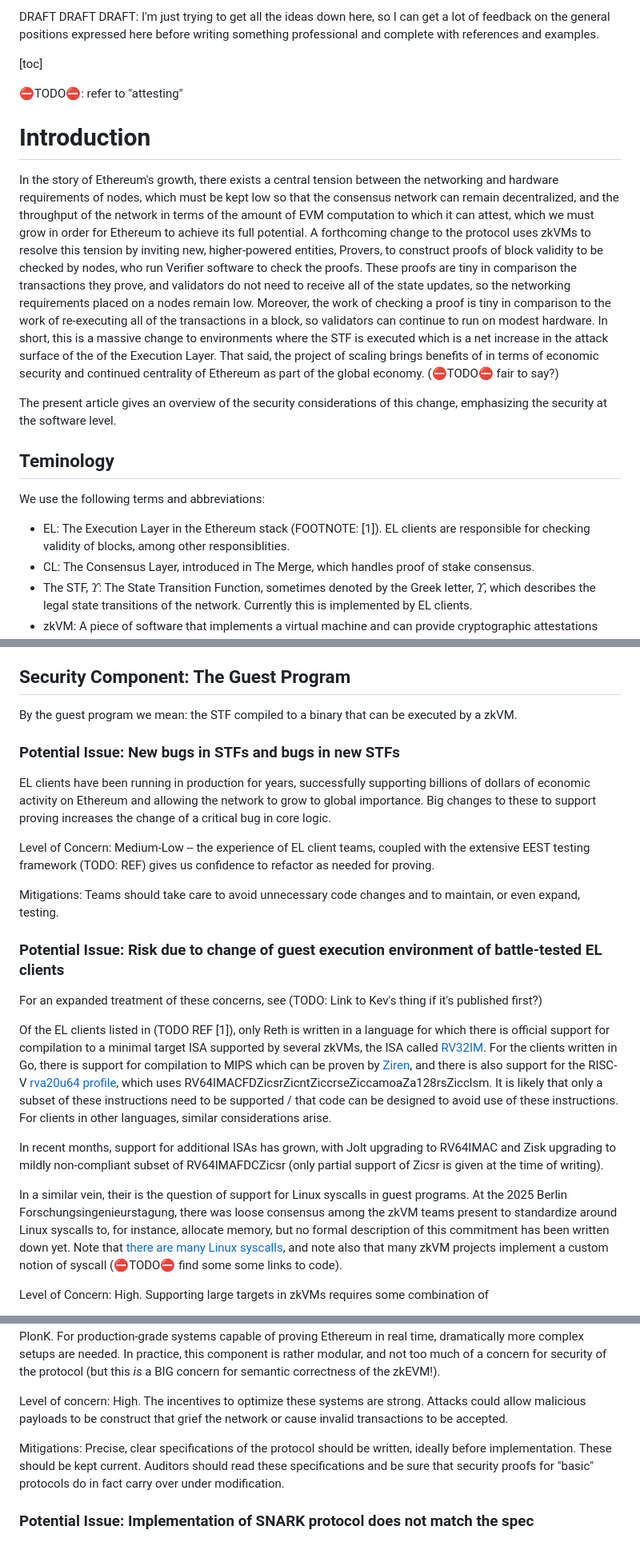
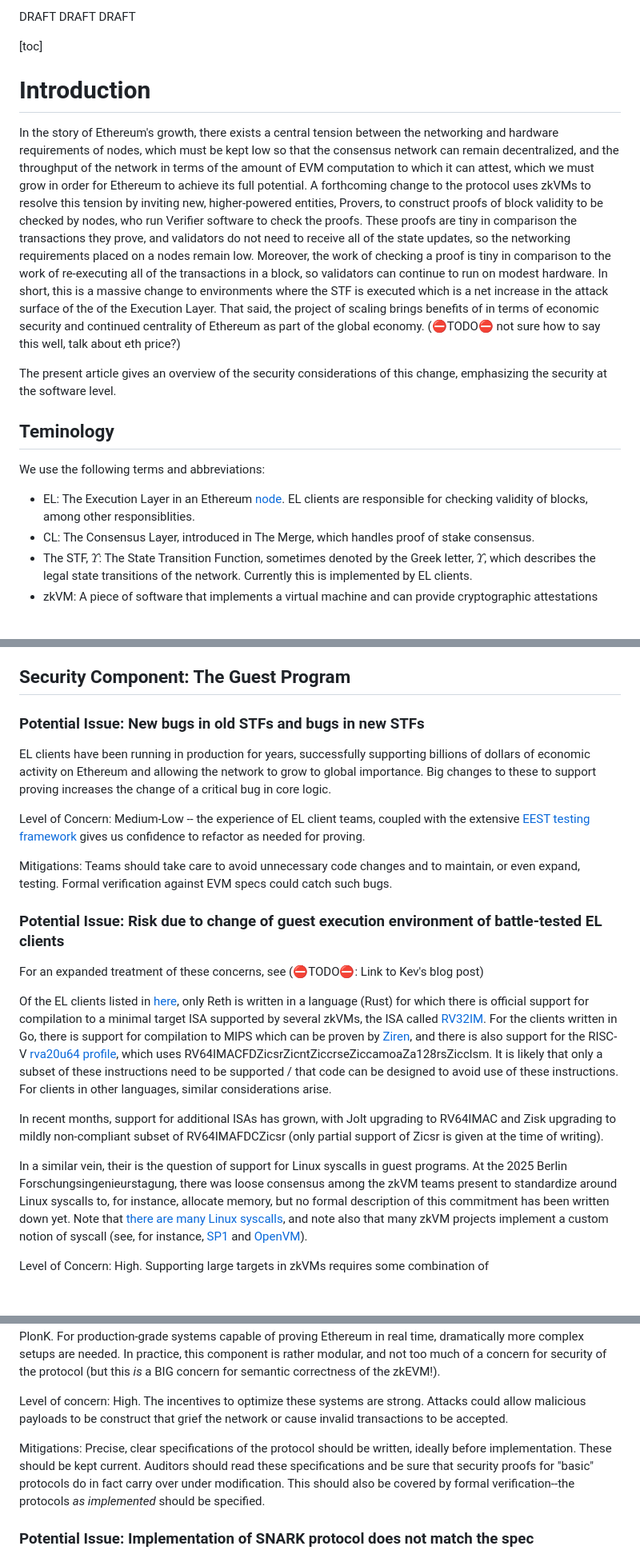
Before and after one commit to codygunton/talks-and-writing, a Markdown page: 2025-11-eth-act-security-post/post.md, 3 parts joined by grey strips. Shown at 80% size. Drawn GitHub-style; blank space fills up the shorter version.

Commit message:
draft for sharing

```diff
--- a/2025-11-eth-act-security-post/post.md
+++ b/2025-11-eth-act-security-post/post.md
@@ -1,21 +1,16 @@
-DRAFT DRAFT DRAFT:
-I'm just trying to get all the ideas down here, so I can get a lot of feedback on the general positions expressed here before writing something professional and complete with references and examples.
+DRAFT DRAFT DRAFT
 
 [toc]
 
-
-⛔TODO⛔: refer to "attesting"
-
-
 # Introduction
-In the story of Ethereum's growth, there exists a central tension between the networking and hardware requirements of nodes, which must be kept low so that the consensus network can remain decentralized, and the throughput of the network in terms of the amount of EVM computation to which it can attest, which we must grow in order for Ethereum to achieve its full potential. A forthcoming change to the protocol uses zkVMs to resolve this tension by inviting new, higher-powered entities, Provers, to construct proofs of block validity to be checked by nodes, who run Verifier software to check the proofs. These proofs are tiny in comparison the transactions they prove, and validators do not need to receive all of the state updates, so the networking requirements placed on a nodes remain low. Moreover, the work of checking a proof is tiny in comparison to the work of re-executing all of the transactions in a block, so validators can continue to run on modest hardware. In short, this is a massive change to environments where the STF is executed which is a net increase in the attack surface of the of the Execution Layer. That said, the project of scaling brings benefits of in terms of economic security and continued centrality of Ethereum as part of the global economy. (⛔TODO⛔ fair to say?)
+In the story of Ethereum's growth, there exists a central tension between the networking and hardware requirements of nodes, which must be kept low so that the consensus network can remain decentralized, and the throughput of the network in terms of the amount of EVM computation to which it can attest, which we must grow in order for Ethereum to achieve its full potential. A forthcoming change to the protocol uses zkVMs to resolve this tension by inviting new, higher-powered entities, Provers, to construct proofs of block validity to be checked by nodes, who run Verifier software to check the proofs. These proofs are tiny in comparison the transactions they prove, and validators do not need to receive all of the state updates, so the networking requirements placed on a nodes remain low. Moreover, the work of checking a proof is tiny in comparison to the work of re-executing all of the transactions in a block, so validators can continue to run on modest hardware. In short, this is a massive change to environments where the STF is executed which is a net increase in the attack surface of the of the Execution Layer. That said, the project of scaling brings benefits of in terms of economic security and continued centrality of Ethereum as part of the global economy. (⛔TODO⛔ not sure how to say this well, talk about eth price?)
 
 The present article gives an overview of the security considerations of this change, emphasizing the security at the software level.
 
 ## Teminology
 
 We use the following terms and abbreviations:
- - EL: The Execution Layer in the Ethereum stack (FOOTNOTE: [1]). EL clients are responsible for checking validity of blocks, among other responsiblities.
+ - EL: The Execution Layer in an Ethereum [node](https://ethereum.org/developers/docs/nodes-and-clients/). EL clients are responsible for checking validity of blocks, among other responsiblities.
 - CL: The Consensus Layer, introduced in The Merge, which handles proof of stake consensus.
 - The STF, $\Upsilon$: The State Transition Function, sometimes denoted by the Greek letter, $\Upsilon$, which describes the legal state transitions of the network. Currently this is implemented by EL clients.
 - zkVM: A piece of software that implements a virtual machine and can provide cryptographic attestations ("proofs") to the correct execution of code runnable by that machine.
@@ -69,24 +67,23 @@ Level of concern: Medium--as in the EL client diversity case, there is a great d
 Mitigations: Again, the multiproof stategy is key. Validators should only accept blocks after having verified several proofs covering a range of snarkel combinations. Moreover, analysis of shared points of failure, including at least the SNARK libraries and other cryptography primitives used to build zkVMs, should be tracked and risk should be spread out if any critical single point of failure is found.
 
 ## Security Component: The Guest Program
-By the guest program we mean: the STF compiled to a binary that can be executed by a zkVM.
 
-### Potential Issue: New bugs in STFs and bugs in new STFs
+### Potential Issue: New bugs in old STFs and bugs in new STFs
 EL clients have been running in production for years, successfully supporting billions of dollars of economic activity on Ethereum and allowing the network to grow to global importance. Big changes to these to support proving increases the change of a critical bug in core logic.
 
-Level of Concern: Medium-Low -- the experience of EL client teams, coupled with the extensive EEST testing framework (TODO: REF) gives us confidence to refactor as needed for proving.
+Level of Concern: Medium-Low -- the experience of EL client teams, coupled with the extensive [EEST testing framework](https://eest.ethereum.org/main/) gives us confidence to refactor as needed for proving.
 
-Mitigations: Teams should take care to avoid unnecessary code changes and to maintain, or even expand, testing.
+Mitigations: Teams should take care to avoid unnecessary code changes and to maintain, or even expand, testing. Formal verification against EVM specs could catch such bugs.
 
 
 ### Potential Issue: Risk due to change of guest execution environment of battle-tested EL clients
-For an expanded treatment of these concerns, see (TODO: Link to Kev's thing if it's published first?)
+For an expanded treatment of these concerns, see (⛔TODO⛔: Link to Kev's blog post)
 
-Of the EL clients listed in (TODO REF [1]), only Reth is written in a language for which there is official support for compilation to a minimal target ISA supported by several zkVMs, the ISA called [RV32IM](https://doc.rust-lang.org/rustc/platform-support/riscv32-unknown-none-elf.html). For the clients written in Go, there is support for compilation to MIPS which can be proven by [Ziren](https://github.com/ProjectZKM/Ziren), and there is also support for the RISC-V [rva20u64 profile](https://docs.riscv.org/reference/profiles/rva20-rvi20-rva22/_attachments/RISC-V_Profiles.pdf), which uses RV64IMACFDZicsrZicntZiccrseZiccamoaZa128rsZicclsm. It is likely that only a subset of these instructions need to be supported / that code can be designed to avoid use of these instructions. For clients in other languages, similar considerations arise.
+Of the EL clients listed in [here](https://ethereum.org/developers/docs/nodes-and-clients/ ), only Reth is written in a language (Rust) for which there is official support for compilation to a minimal target ISA supported by several zkVMs, the ISA called [RV32IM](https://doc.rust-lang.org/rustc/platform-support/riscv32-unknown-none-elf.html). For the clients written in Go, there is support for compilation to MIPS which can be proven by [Ziren](https://github.com/ProjectZKM/Ziren), and there is also support for the RISC-V [rva20u64 profile](https://docs.riscv.org/reference/profiles/rva20-rvi20-rva22/_attachments/RISC-V_Profiles.pdf), which uses RV64IMACFDZicsrZicntZiccrseZiccamoaZa128rsZicclsm. It is likely that only a subset of these instructions need to be supported / that code can be designed to avoid use of these instructions. For clients in other languages, similar considerations arise.
 
 In recent months, support for additional ISAs has grown, with Jolt upgrading to RV64IMAC and Zisk upgrading to mildly non-compliant subset of RV64IMAFDCZicsr (only partial support of Zicsr is given at the time of writing).
 
-In a similar vein, their is the question of support for Linux syscalls in guest programs. At the 2025 Berlin Forschungsingenieurstagung, there was loose consensus among the zkVM teams present to standardize around Linux syscalls to, for instance, allocate memory, but no formal description of this commitment has been written down yet. Note that [there are many Linux syscalls](https://man7.org/linux/man-pages/man2/syscalls.2.html), and note also that many zkVM projects implement a custom notion of syscall (⛔TODO⛔ find some some links to code).
+In a similar vein, their is the question of support for Linux syscalls in guest programs. At the 2025 Berlin Forschungsingenieurstagung, there was loose consensus among the zkVM teams present to standardize around Linux syscalls to, for instance, allocate memory, but no formal description of this commitment has been written down yet. Note that [there are many Linux syscalls](https://man7.org/linux/man-pages/man2/syscalls.2.html), and note also that many zkVM projects implement a custom notion of syscall (see, for instance, [SP1](https://github.com/succinctlabs/sp1/tree/dev/crates/zkvm/entrypoint/src/syscalls) and [OpenVM](https://github.com/openvm-org/openvm/blob/main/docs/vocs/docs/pages/specs/reference/riscv-custom-code.mdx)).
 
 Level of Concern: High. Supporting large targets in zkVMs requires some combination of
 1) added complexity to the core zkVM circuit;
@@ -198,7 +198,7 @@ The protocols as written in papers may differ from what the teams intend to impl
 
 Level of concern: High. The incentives to optimize these systems are strong. Attacks could allow malicious payloads to be construct that grief the network or cause invalid transactions to be accepted.
 
-Mitigations: Precise, clear specifications of the protocol should be written, ideally before implementation. These should be kept current. Auditors should read these specifications and be sure that security proofs for "basic" protocols do in fact carry over under modification.
+Mitigations: Precise, clear specifications of the protocol should be written, ideally before implementation. These should be kept current. Auditors should read these specifications and be sure that security proofs for "basic" protocols do in fact carry over under modification. This should also be covered by formal verification--the protocols _as implemented_ should be specified.
 
 ### Potential Issue: Implementation of SNARK protocol does not match the spec
 If the implementation of the SNARK protocol does not match a correct specification, then it's not even clear what is implied by a verifier accepting a proof as valid.
```
Also changed, not shown: other parts of 2025-11-eth-act-security-post/post.md (+25 -49 lines).
